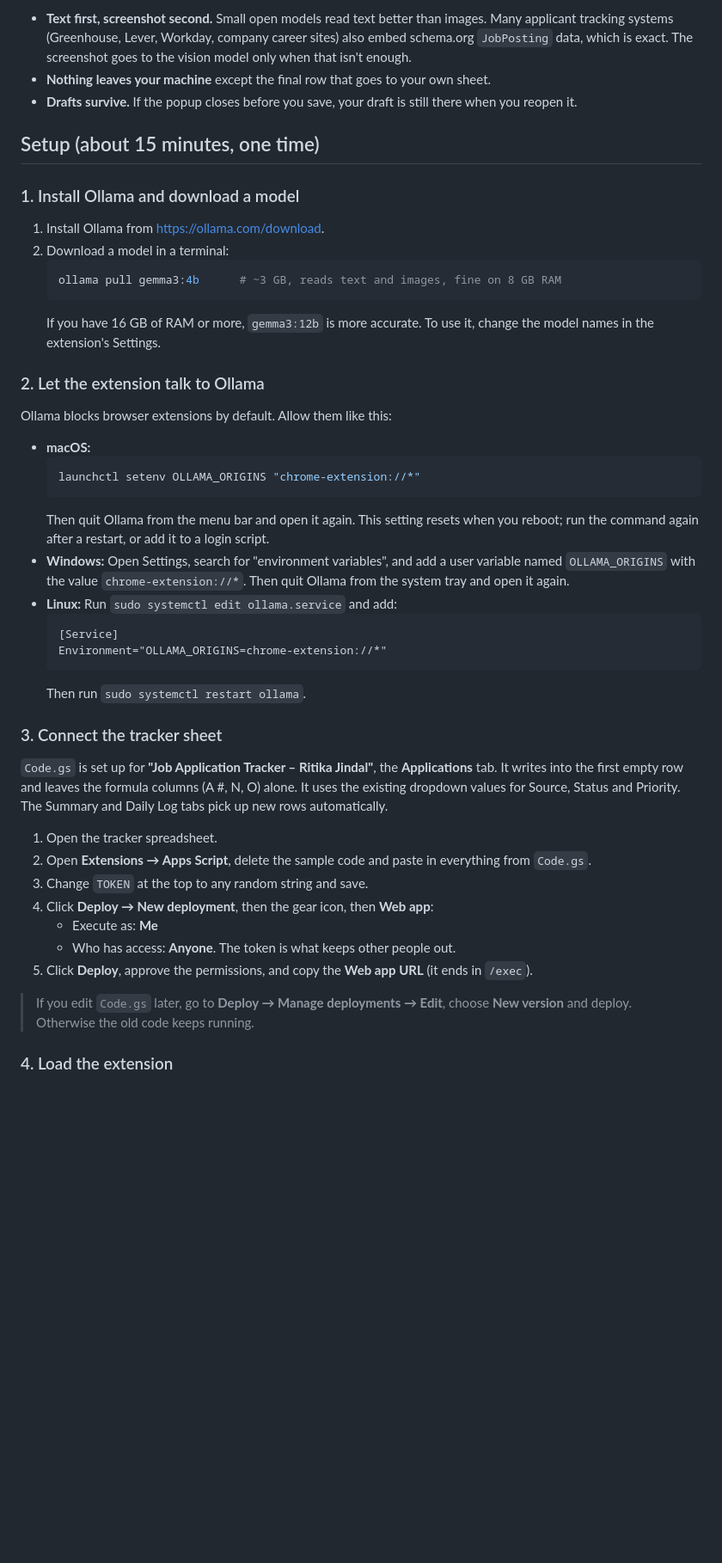
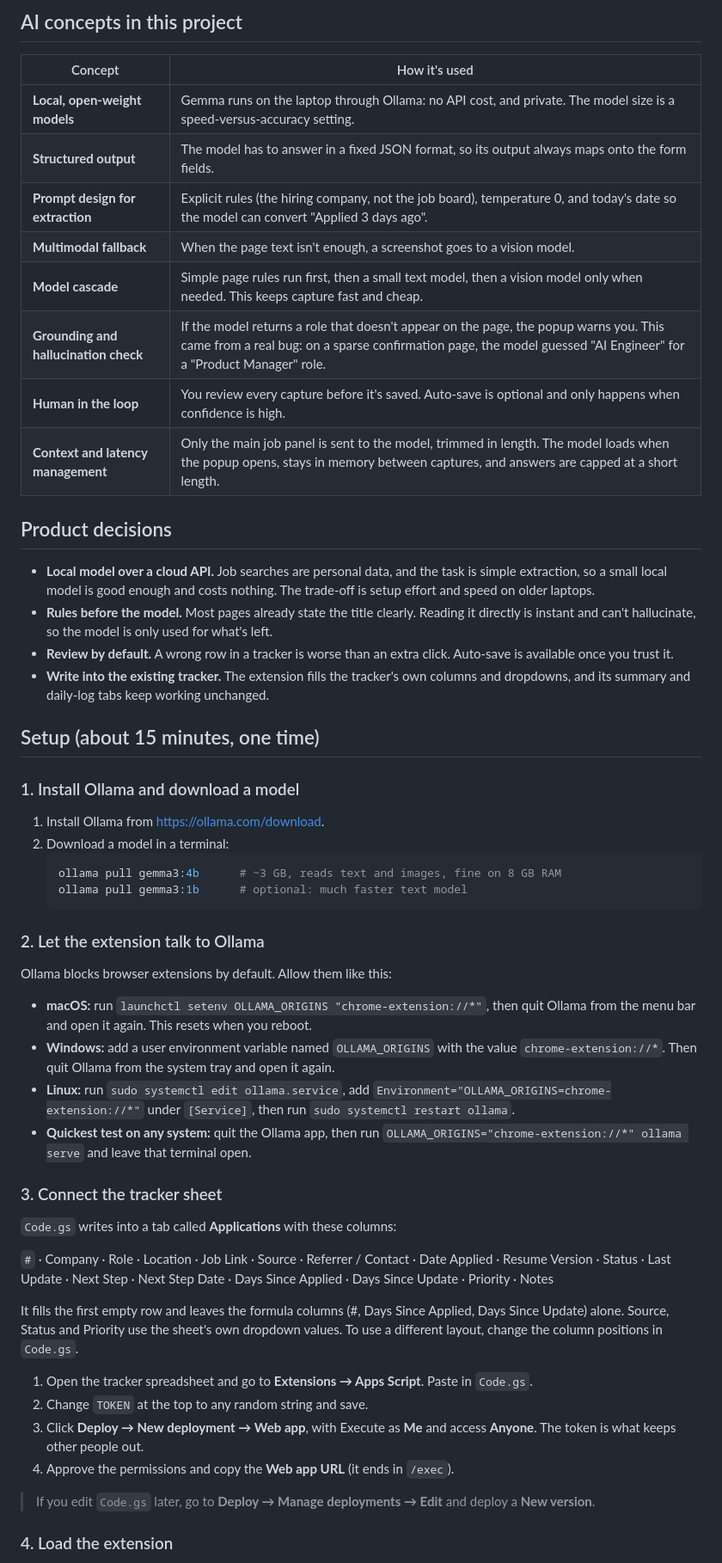
Before and after one commit to jindal/AI-work, a Markdown page: job-tracker-extension/README.md, the part around one of its changes. Shown at 86% size. GitHub-like rendering; blank space fills up the shorter version.

````diff
--- a/job-tracker-extension/README.md
+++ b/job-tracker-extension/README.md
@@ -22,8 +38,23 @@ Job page ──► page text + structured JobPosting data ──► local LLM (O
 ```
 
-- **Text first, screenshot second.** Small open models read text better than images. Many applicant tracking systems (Greenhouse, Lever, Workday, company career sites) also embed schema.org `JobPosting` data, which is exact. The screenshot goes to the vision model only when that isn't enough.
-- **Nothing leaves your machine** except the final row that goes to your own sheet.
-- **Drafts survive.** If the popup closes before you save, your draft is still there when you reopen it.
+## AI concepts in this project
+
+| Concept | How it's used |
+|---|---|
+| **Local, open-weight models** | Gemma runs on the laptop through Ollama: no API cost, and private. The model size is a speed-versus-accuracy setting. |
+| **Structured output** | The model has to answer in a fixed JSON format, so its output always maps onto the form fields. |
+| **Prompt design for extraction** | Explicit rules (the hiring company, not the job board), temperature 0, and today's date so the model can convert "Applied 3 days ago". |
+| **Multimodal fallback** | When the page text isn't enough, a screenshot goes to a vision model. |
+| **Model cascade** | Simple page rules run first, then a small text model, then a vision model only when needed. This keeps capture fast and cheap. |
+| **Grounding and hallucination check** | If the model returns a role that doesn't appear on the page, the popup warns you. This came from a real bug: on a sparse confirmation page, the model guessed "AI Engineer" for a "Product Manager" role. |
+| **Human in the loop** | You review every capture before it's saved. Auto-save is optional and only happens when confidence is high. |
+| **Context and latency management** | Only the main job panel is sent to the model, trimmed in length. The model loads when the popup opens, stays in memory between captures, and answers are capped at a short length. |
+
+## Product decisions
+- **Local model over a cloud API.** Job searches are personal data, and the task is simple extraction, so a small local model is good enough and costs nothing. The trade-off is setup effort and speed on older laptops.
+- **Rules before the model.** Most pages already state the title clearly. Reading it directly is instant and can't hallucinate, so the model is only used for what's left.
+- **Review by default.** A wrong row in a tracker is worse than an extra click. Auto-save is available once you trust it.
+- **Write into the existing tracker.** The extension fills the tracker's own columns and dropdowns, and its summary and daily-log tabs keep working unchanged.
 
 ## Setup (about 15 minutes, one time)
 
@@ -32,36 +63,29 @@ Job page ──► page text + structured JobPosting data ──► local LLM (O
 2. Download a model in a terminal:
    ```bash
    ollama pull gemma3:4b      # ~3 GB, reads text and images, fine on 8 GB RAM
+   ollama pull gemma3:1b      # optional: much faster text model
    ```
-   If you have 16 GB of RAM or more, `gemma3:12b` is more accurate. To use it, change the model names in the extension's Settings.
 
 ### 2. Let the extension talk to Ollama
 Ollama blocks browser extensions by default. Allow them like this:
 
-- **macOS:**
-  ```bash
-  launchctl setenv OLLAMA_ORIGINS "chrome-extension://*"
-  ```
-  Then quit Ollama from the menu bar and open it again. This setting resets when you reboot; run the command again after a restart, or add it to a login script.
-- **Windows:** Open Settings, search for "environment variables", and add a user variable named `OLLAMA_ORIGINS` with the value `chrome-extension://*`. Then quit Ollama from the system tray and open it again.
-- **Linux:** Run `sudo systemctl edit ollama.service` and add:
-  ```
-  [Service]
-  Environment="OLLAMA_ORIGINS=chrome-extension://*"
-  ```
-  Then run `sudo systemctl restart ollama`.
+- **macOS:** run `launchctl setenv OLLAMA_ORIGINS "chrome-extension://*"`, then quit Ollama from the menu bar and open it again. This resets when you reboot.
+- **Windows:** add a user environment variable named `OLLAMA_ORIGINS` with the value `chrome-extension://*`. Then quit Ollama from the system tray and open it again.
+- **Linux:** run `sudo systemctl edit ollama.service`, add `Environment="OLLAMA_ORIGINS=chrome-extension://*"` under `[Service]`, then run `sudo systemctl restart ollama`.
+- **Quickest test on any system:** quit the Ollama app, then run `OLLAMA_ORIGINS="chrome-extension://*" ollama serve` and leave that terminal open.
 
 ### 3. Connect the tracker sheet
-`Code.gs` is set up for **"Job Application Tracker – Ritika Jindal"**, the **Applications** tab. It writes into the first empty row and leaves the formula columns (A #, N, O) alone. It uses the existing dropdown values for Source, Status and Priority. The Summary and Daily Log tabs pick up new rows automatically.
+`Code.gs` writes into a tab called **Applications** with these columns:
 
-1. Open the tracker spreadsheet.
-2. Open **Extensions → Apps Script**, delete the sample code and paste in everything from `Code.gs`.
-3. Change `TOKEN` at the top to any random string and save.
-4. Click **Deploy → New deployment**, then the gear icon, then **Web app**:
-   - Execute as: **Me**
-   - Who has access: **Anyone**. The token is what keeps other people out.
-5. Click **Deploy**, approve the permissions, and copy the **Web app URL** (it ends in `/exec`).
+`#` · Company · Role · Location · Job Link · Source · Referrer / Contact · Date Applied · Resume Version · Status · Last Update · Next Step · Next Step Date · Days Since Applied · Days Since Update · Priority · Notes
 
-> If you edit `Code.gs` later, go to **Deploy → Manage deployments → Edit**, choose **New version** and deploy. Otherwise the old code keeps running.
+It fills the first empty row and leaves the formula columns (#, Days Since Applied, Days Since Update) alone. Source, Status and Priority use the sheet's own dropdown values. To use a different layout, change the column positions in `Code.gs`.
+
+1. Open the tracker spreadsheet and go to **Extensions → Apps Script**. Paste in `Code.gs`.
+2. Change `TOKEN` at the top to any random string and save.
+3. Click **Deploy → New deployment → Web app**, with Execute as **Me** and access **Anyone**. The token is what keeps other people out.
+4. Approve the permissions and copy the **Web app URL** (it ends in `/exec`).
+
+> If you edit `Code.gs` later, go to **Deploy → Manage deployments → Edit** and deploy a **New version**.
 
 ### 4. Load the extension
````
Also changed, not shown: other parts of job-tracker-extension/README.md (+63 -53 lines), job-tracker-extension/screenshot.png.
